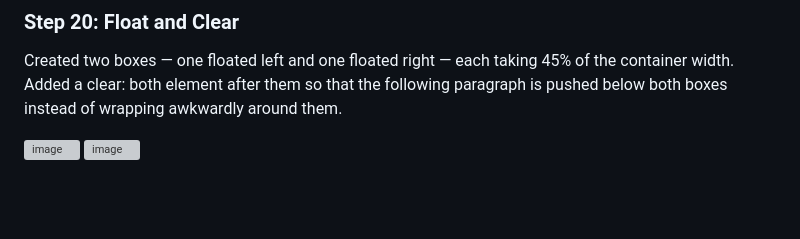
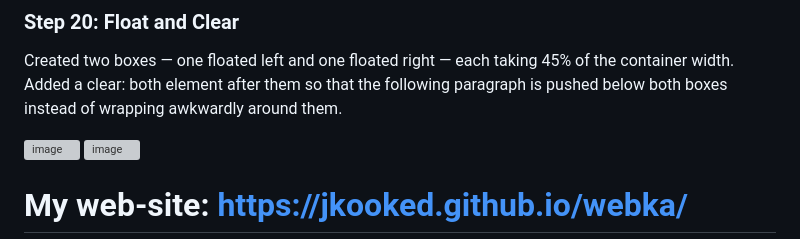
Before and after one commit to Jkooked/webka, a Markdown page: README.md, the part around the change. Rendered like a GitHub page; blank space fills up the shorter version; grey boxes are pictures that could not be loaded.

```diff
--- a/README.md
+++ b/README.md
@@ -265,3 +265,5 @@ wrapping awkwardly around them.
 
 <img width="232" height="360" alt="image" src="https://github.com/user-attachments/assets/3d0fa389-13ec-4330-9bca-0df067f63c44" />
 <img width="436" height="95" alt="image" src="https://github.com/user-attachments/assets/27b81348-3a86-4df7-a5f2-757e06c84e19" />
+
+# My web-site: https://jkooked.github.io/webka/
```
